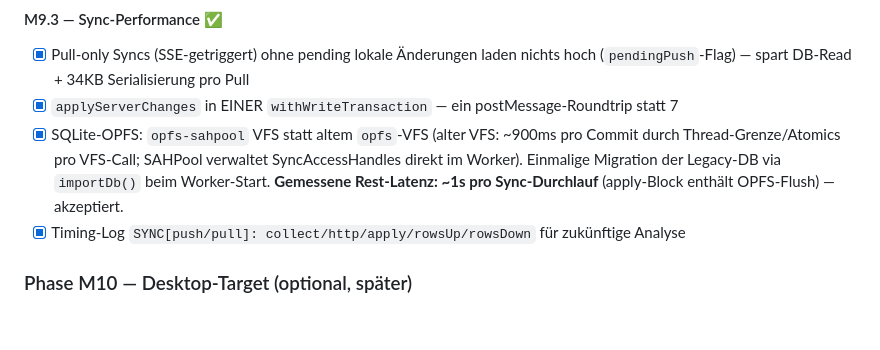
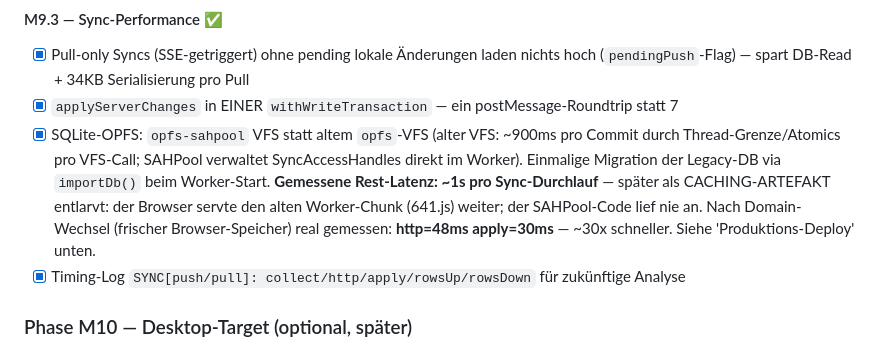
Before and after one commit to theoretischer/todonotes, a Markdown page: MIGRATION-CMP.md, the part around the change. GitHub-like rendering; blank space fills up the shorter version.

Commit message:
Doku: 900ms-Sync-Latenz war Browser-Cache-Artefakt, real ~50-80ms
Nach dem HTTPS/Domain-Deploy gemessen: SYNC[pull] collect=0ms http=48ms
apply=30ms. Die damalige 'keine Verbesserung durch SAHPool'-Messung
war ein gecachter alter Worker-Chunk — der neue VFS lief nie. M9.3-Doku
entsprechend korrigiert.

```diff
--- a/MIGRATION-CMP.md
+++ b/MIGRATION-CMP.md
@@ -368,7 +368,10 @@ Root-Causes die nacheinander gefunden wurden:
 - [x] SQLite-OPFS: `opfs-sahpool` VFS statt altem `opfs`-VFS (alter VFS: ~900ms pro Commit
   durch Thread-Grenze/Atomics pro VFS-Call; SAHPool verwaltet SyncAccessHandles direkt im
   Worker). Einmalige Migration der Legacy-DB via `importDb()` beim Worker-Start.
-  **Gemessene Rest-Latenz: ~1s pro Sync-Durchlauf** (apply-Block enthält OPFS-Flush) — akzeptiert.
+  **Gemessene Rest-Latenz: ~1s pro Sync-Durchlauf** — später als CACHING-ARTEFAKT
+  entlarvt: der Browser servte den alten Worker-Chunk (641.js) weiter; der SAHPool-Code
+  lief nie an. Nach Domain-Wechsel (frischer Browser-Speicher) real gemessen:
+  **http=48ms apply=30ms** — ~30x schneller. Siehe 'Produktions-Deploy' unten.
 - [x] Timing-Log `SYNC[push/pull]: collect/http/apply/rowsUp/rowsDown` für zukünftige Analyse
 
 ### Phase M10 — Desktop-Target (optional, später)
```
